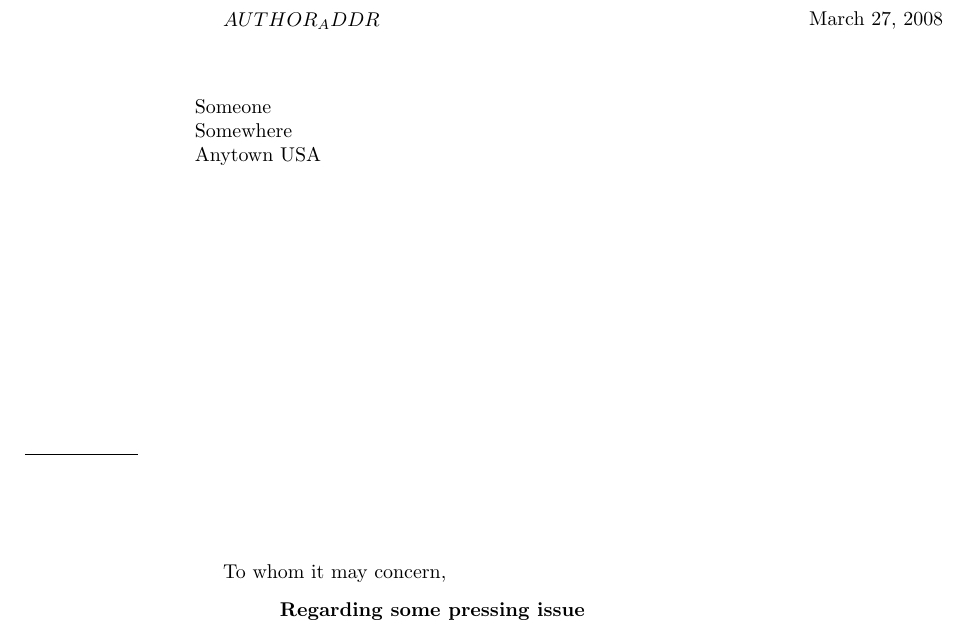
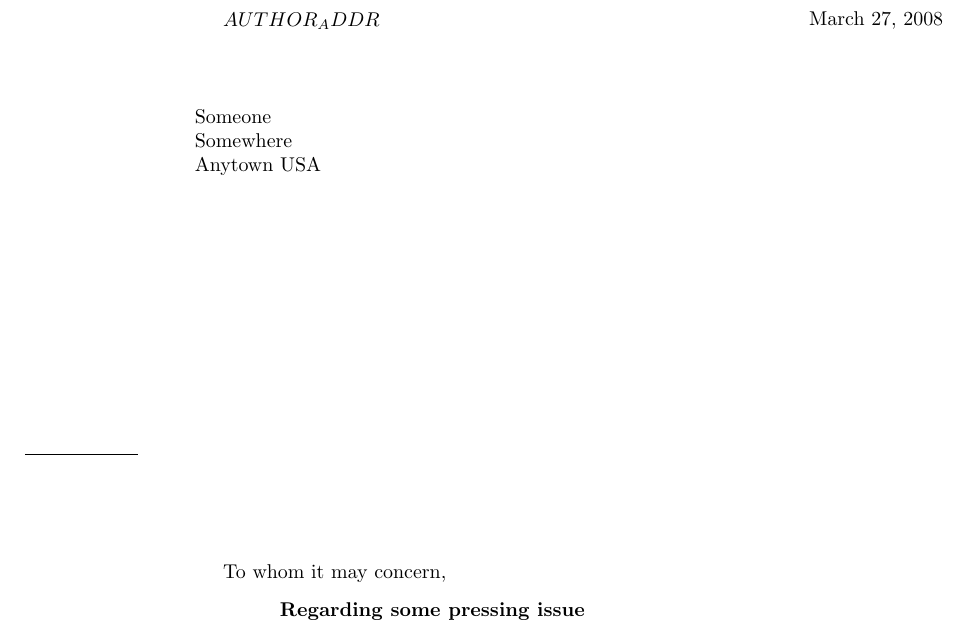
Before and after one commit to janktrust/tmbundles4win, a LaTeX document (Bundles/Latex.tmbundle/Templates/Letter/letter.tex): part of the page, cut so that both start at the same text. Compiled offline with pdfLaTeX.

Commit message:
Sync at Thu Mar 27 19:36:26 +0000 2008

```diff
--- a/Bundles/Latex.tmbundle/Templates/Letter/letter.tex
+++ b/Bundles/Latex.tmbundle/Templates/Letter/letter.tex
@@ -13,7 +13,7 @@
 \begin{letter}{
 	Someone \\
 	Somewhere \\
-	Anytown USA \\
+	Anytown USA
 }
 \opening{To whom it may concern,}
 
```
Also changed, not shown: 1 other file.
